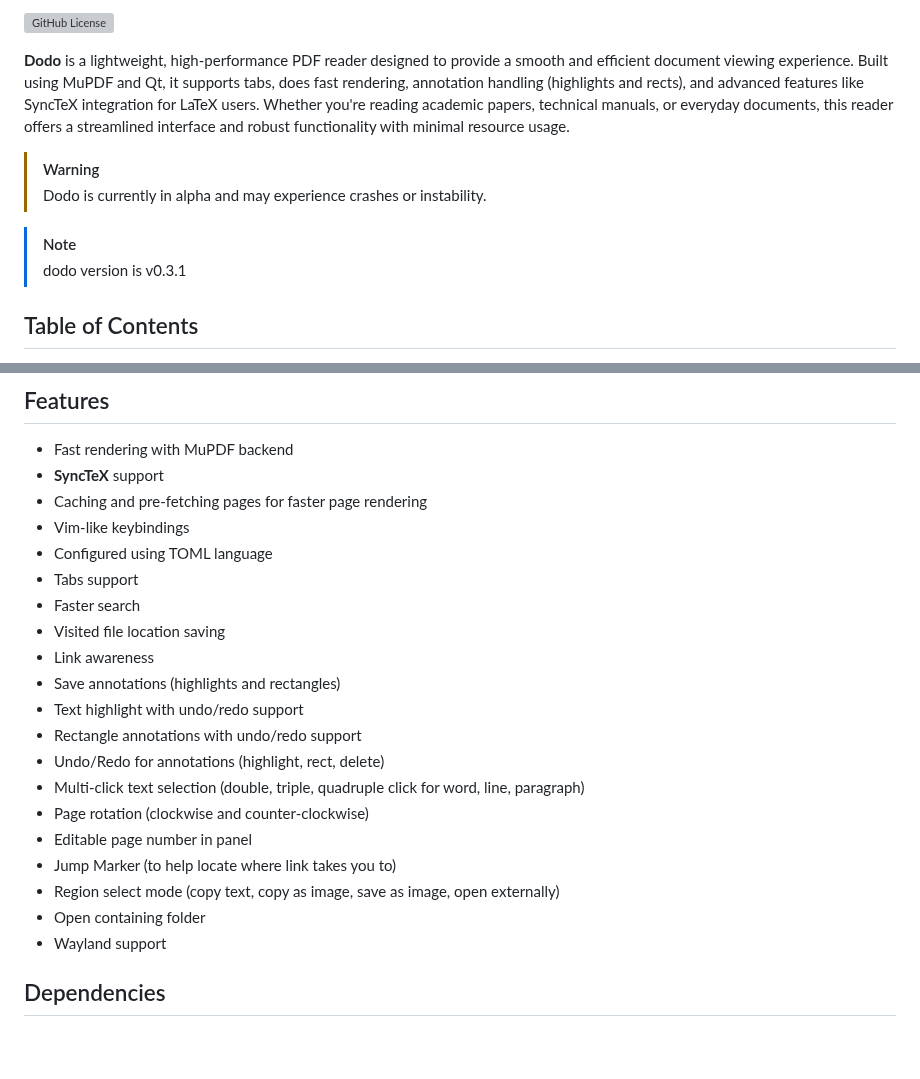
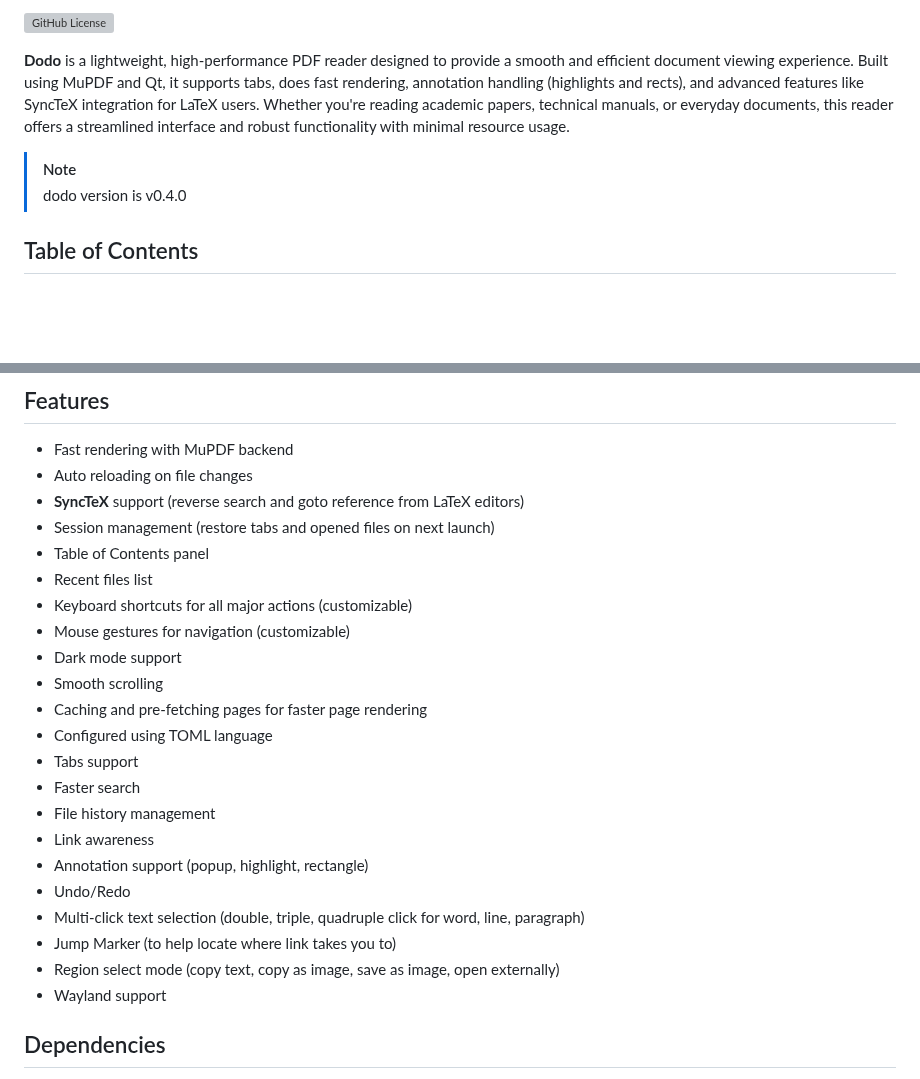
Before and after one commit to dheerajshenoy/dodo, a Markdown page: README.md, 2 parts joined by grey strips. GitHub-like rendering; blank space fills up the shorter version; grey boxes are pictures that could not be loaded.

Commit message:
Update README for v0.4.0 features

```diff
--- a/README.md
+++ b/README.md
@@ -11,11 +11,8 @@ annotation handling (highlights and rects), and advanced features like SyncTeX i
 Whether you're reading academic papers, technical manuals, or everyday documents, this reader offers a
 streamlined interface and robust functionality with minimal resource usage.
 
-> [!WARNING]
-> Dodo is currently in alpha and may experience crashes or instability.
-
 > [!NOTE]
-> dodo version is v0.3.1
+> dodo version is v0.4.0
 
 ## Table of Contents
 
@@ -36,24 +33,26 @@ streamlined interface and robust functionality with minimal resource usage.
 ## Features
 
 - Fast rendering with MuPDF backend
-- **SyncTeX** support
+- Auto reloading on file changes
+- **SyncTeX** support (reverse search and goto reference from LaTeX editors)
+- Session management (restore tabs and opened files on next launch)
+- Table of Contents panel
+- Recent files list
+- Keyboard shortcuts for all major actions (customizable)
+- Mouse gestures for navigation (customizable)
+- Dark mode support
+- Smooth scrolling
 - Caching and pre-fetching pages for faster page rendering
-- Vim-like keybindings
 - Configured using TOML language
 - Tabs support
 - Faster search
-- Visited file location saving
+- File history management
 - Link awareness
-- Save annotations (highlights and rectangles)
-- Text highlight with undo/redo support
-- Rectangle annotations with undo/redo support
-- Undo/Redo for annotations (highlight, rect, delete)
+- Annotation support (popup, highlight, rectangle)
+- Undo/Redo
 - Multi-click text selection (double, triple, quadruple click for word, line, paragraph)
-- Page rotation (clockwise and counter-clockwise)
-- Editable page number in panel
 - Jump Marker (to help locate where link takes you to)
 - Region select mode (copy text, copy as image, save as image, open externally)
-- Open containing folder
 - Wayland support
 
 ## Dependencies
```
